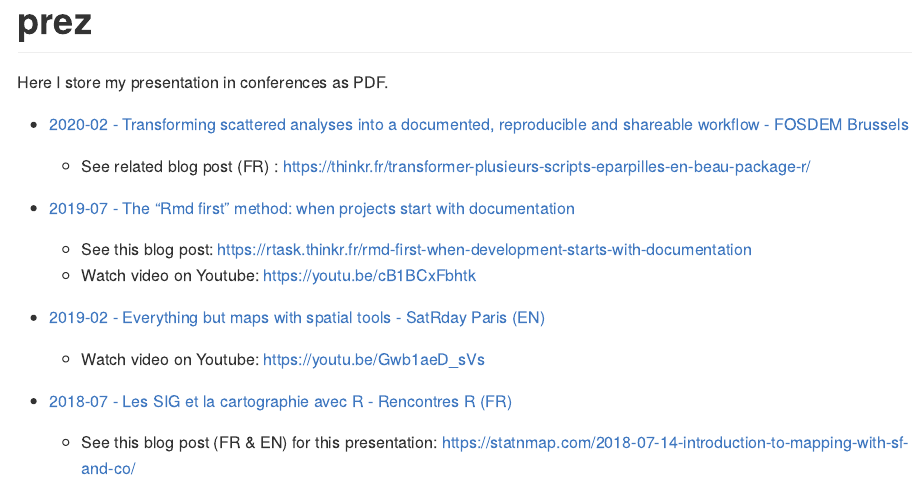
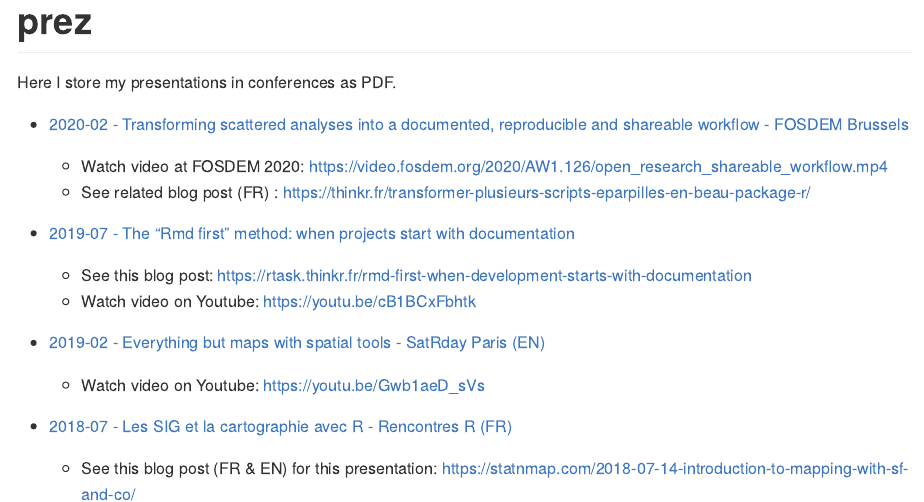
Before and after one commit to statnmap/prez, an R Markdown document (README.Rmd): the page in a window 1100 px wide, from its top. Rendered offline with R 4.5, knitr and Pandoc, with nearby package versions.

Commit message:
update readme.rmd

```diff
--- a/README.Rmd
+++ b/README.Rmd
@@ -13,9 +13,10 @@ knitr::opts_chunk$set(
 
 # prez
 
-Here I store my presentation in conferences as PDF.
+Here I store my presentations in conferences as PDF.
 
 - [2020-02 - Transforming scattered analyses into a documented, reproducible and shareable workflow - FOSDEM Brussels](https://github.com/statnmap/prez/blob/master/2020-02_FOSDEM_Rochette_prez.pdf)
+  + Watch video at FOSDEM 2020: https://video.fosdem.org/2020/AW1.126/open_research_shareable_workflow.mp4
   + See related blog post (FR) : https://thinkr.fr/transformer-plusieurs-scripts-eparpilles-en-beau-package-r/
 
 - [2019-07 - The "Rmd first" method: when projects start with documentation](https://github.com/statnmap/prez/blob/master/2019-07_useR_Toulouse.pdf)
```
Also changed, not shown: README.md.
